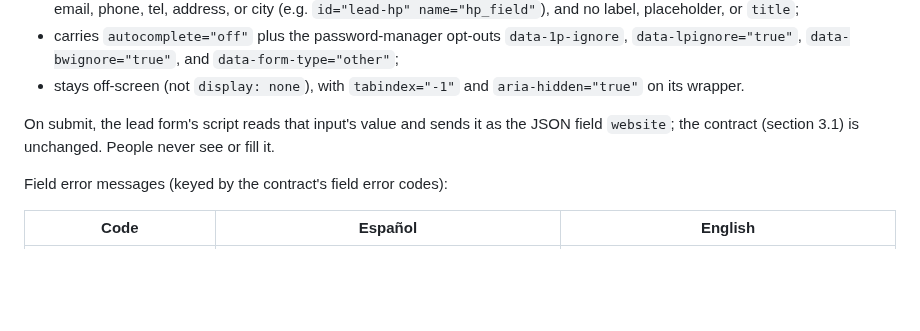
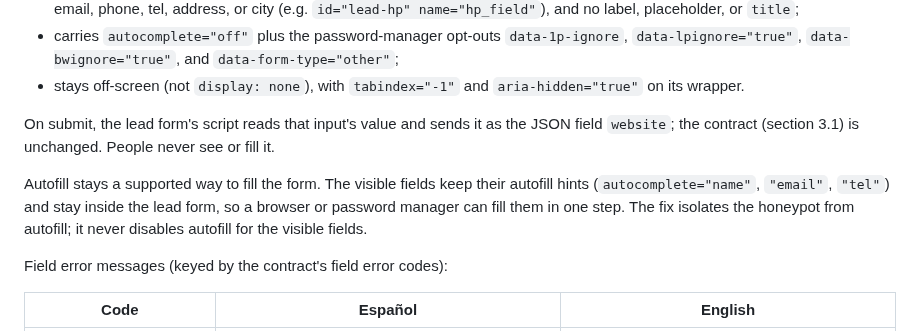
Before and after one commit to Raulc87/gaby-main-page, a Markdown page: docs/ux/UX_UI_DIRECTION.md, the part around the change. Rendered like a GitHub page; blank space fills up the shorter version.

Commit message:
GK-DOCS: keep autofill working for the visible fields
Co-Authored-By: Claude Opus 5.5 <noreply@anthropic.com>
Claude-Session: https://claude.ai/code/session_01AgwMvvPepgrLbwGJBETbN9

```diff
--- a/docs/ux/UX_UI_DIRECTION.md
+++ b/docs/ux/UX_UI_DIRECTION.md
@@ -206,6 +206,8 @@ Honeypot (US-013, contract section 3.1). Browser autofill and password managers
 
 On submit, the lead form's script reads that input's value and sends it as the JSON field `website`; the contract (section 3.1) is unchanged. People never see or fill it.
 
+Autofill stays a supported way to fill the form. The visible fields keep their autofill hints (`autocomplete="name"`, `"email"`, `"tel"`) and stay inside the lead form, so a browser or password manager can fill them in one step. The fix isolates the honeypot from autofill; it never disables autofill for the visible fields.
+
 Field error messages (keyed by the contract's field error codes):
 
 | Code | Español | English |
```
Also changed, not shown: docs/specs/USER_STORIES.md (+1 -1 lines).
